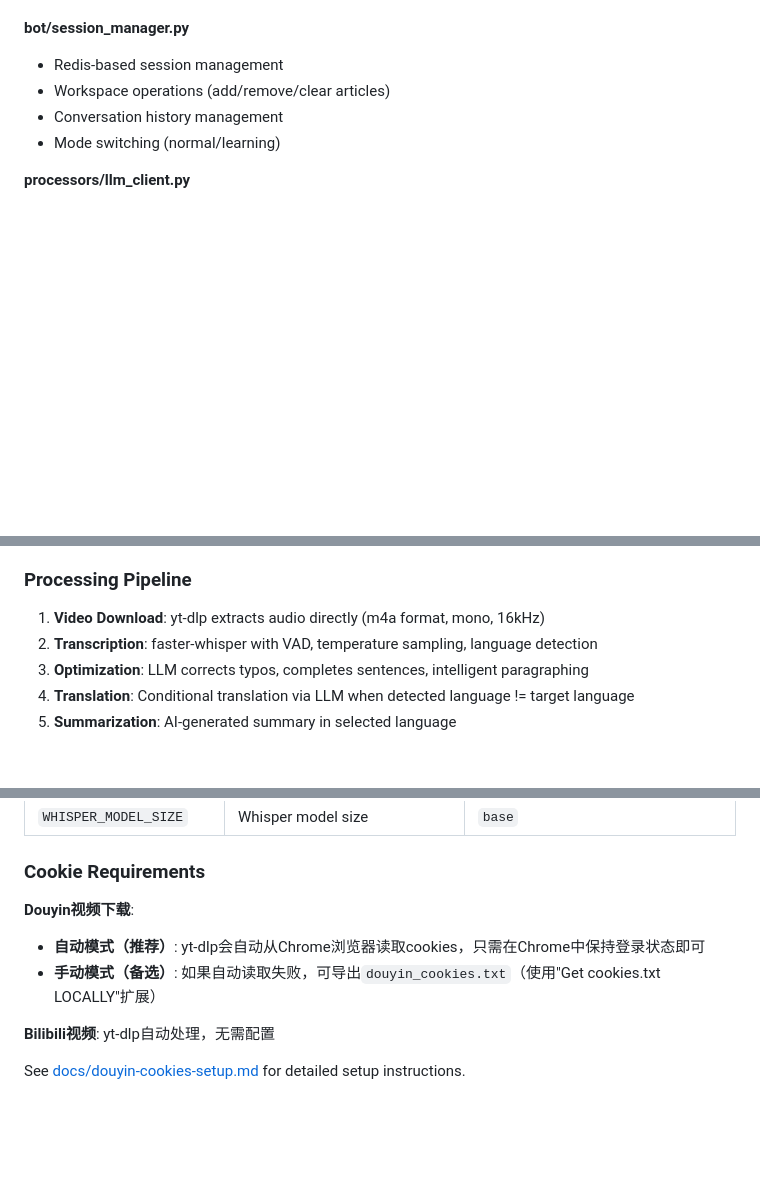
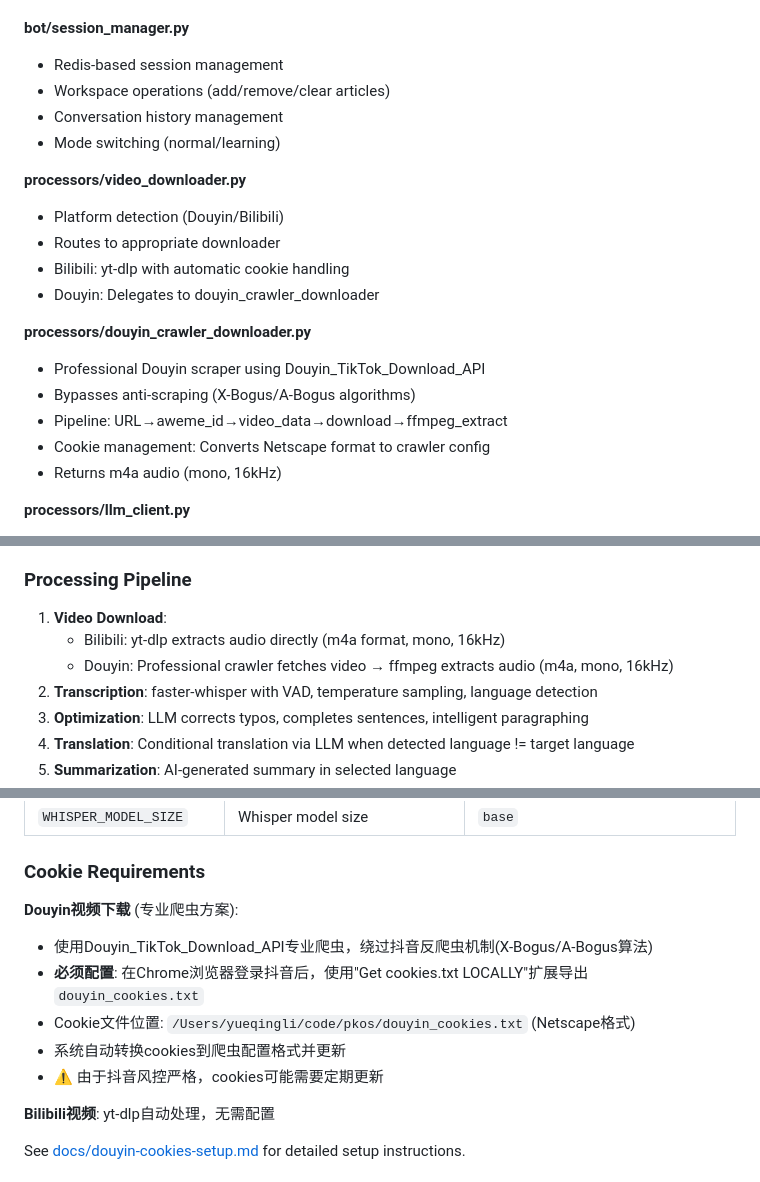
Before and after one commit to yueyefengs/pkos, a Markdown page: CLAUDE.md, 3 parts joined by grey strips. Rendered like a GitHub page; blank space fills up the shorter version.

Commit message:
docs: update CLAUDE.md with Douyin professional scraper integration
- Updated Cookie Requirements section with Douyin_TikTok_Download_API details
- Added douyin_crawler_downloader.py to project structure
- Documented key components: video_downloader and douyin_crawler_downloader
- Updated Processing Pipeline with dual-path download strategy
- Clarified cookie file requirements and automatic conversion

Co-Authored-By: Claude Sonnet 4.5 <noreply@anthropic.com>

```diff
--- a/CLAUDE.md
+++ b/CLAUDE.md
@@ -144,6 +145,19 @@ PKOS/
 - Conversation history management
 - Mode switching (normal/learning)
 
+**processors/video_downloader.py**
+- Platform detection (Douyin/Bilibili)
+- Routes to appropriate downloader
+- Bilibili: yt-dlp with automatic cookie handling
+- Douyin: Delegates to douyin_crawler_downloader
+
+**processors/douyin_crawler_downloader.py**
+- Professional Douyin scraper using Douyin_TikTok_Download_API
+- Bypasses anti-scraping (X-Bogus/A-Bogus algorithms)
+- Pipeline: URL→aweme_id→video_data→download→ffmpeg_extract
+- Cookie management: Converts Netscape format to crawler config
+- Returns m4a audio (mono, 16kHz)
+
 **processors/llm_client.py**
 - Multi-LLM support: OpenAI, Claude, DeepSeek, GLM
 - Configuration-driven model selection
@@ -157,7 +171,9 @@ PKOS/
 
 ### Processing Pipeline
 
-1. **Video Download**: yt-dlp extracts audio directly (m4a format, mono, 16kHz)
+1. **Video Download**:
+   - Bilibili: yt-dlp extracts audio directly (m4a format, mono, 16kHz)
+   - Douyin: Professional crawler fetches video → ffmpeg extracts audio (m4a, mono, 16kHz)
 2. **Transcription**: faster-whisper with VAD, temperature sampling, language detection
 3. **Optimization**: LLM corrects typos, completes sentences, intelligent paragraphing
 4. **Translation**: Conditional translation via LLM when detected language != target language
@@ -191,9 +207,12 @@ PKOS/
 
 ### Cookie Requirements
 
-**Douyin视频下载**:
-- **自动模式（推荐）**: yt-dlp会自动从Chrome浏览器读取cookies，只需在Chrome中保持登录状态即可
-- **手动模式（备选）**: 如果自动读取失败，可导出`douyin_cookies.txt`（使用"Get cookies.txt LOCALLY"扩展）
+**Douyin视频下载** (专业爬虫方案):
+- 使用Douyin_TikTok_Download_API专业爬虫，绕过抖音反爬虫机制(X-Bogus/A-Bogus算法)
+- **必须配置**: 在Chrome浏览器登录抖音后，使用"Get cookies.txt LOCALLY"扩展导出`douyin_cookies.txt`
+- Cookie文件位置: `/Users/yueqingli/code/pkos/douyin_cookies.txt` (Netscape格式)
+- 系统自动转换cookies到爬虫配置格式并更新
+- ⚠️ 由于抖音风控严格，cookies可能需要定期更新
 
 **Bilibili视频**: yt-dlp自动处理，无需配置
 
```
Also changed, not shown: other parts of CLAUDE.md (+2 -1 lines).
